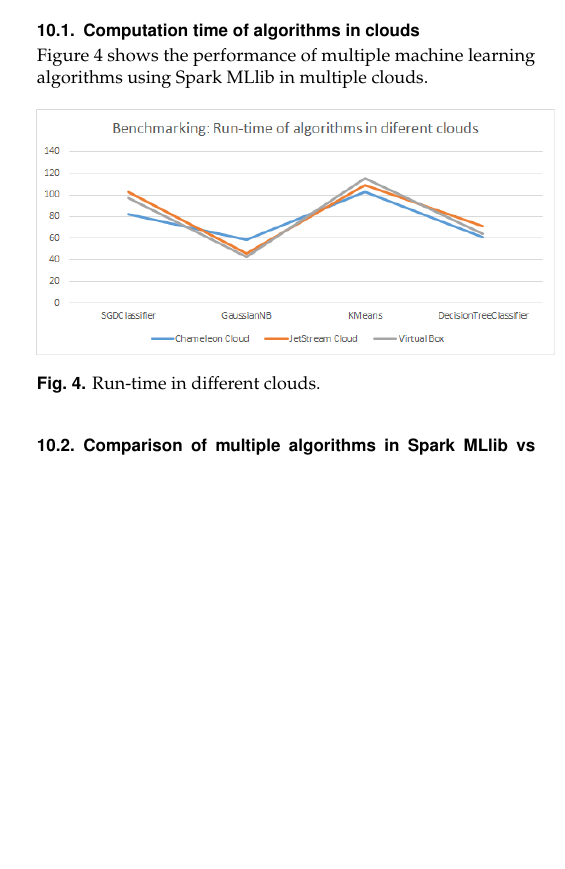
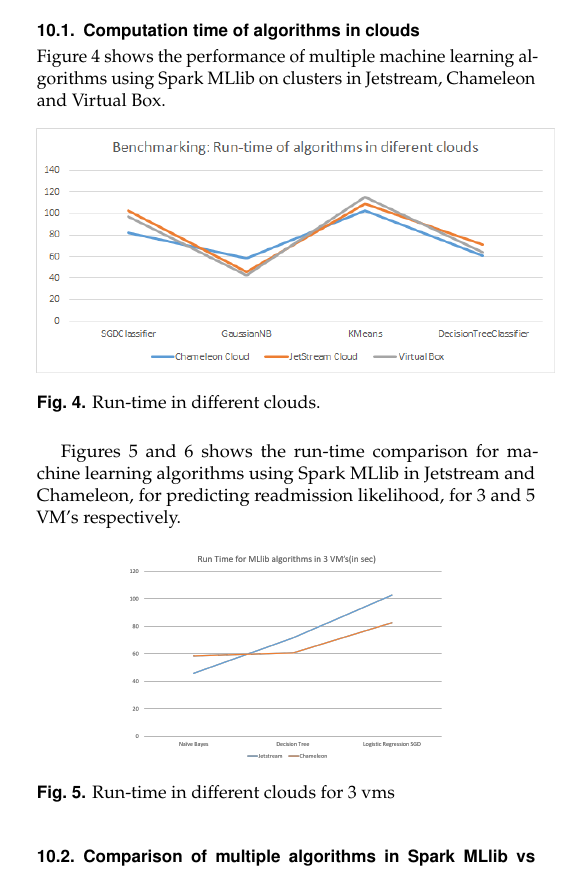
Before and after one commit to cloudmesh-project/diabetic, a LaTeX document (report/report.tex): part of one column of page 6 of 8, cut so that both start at the same text, the shorter picture padded with empty space. The pictures show the PDF file report/report.pdf that the author committed with the source.

Commit message:
chg:usr: P004 report benchmarking update by S17-IR-2028

```diff
--- a/report/report.tex
+++ b/report/report.tex
@@ -419,14 +419,29 @@ In the figure \ref{fig:bench} we are displaying the time taken to run each of th
 \end{enumerate}
 
 \subsection{Computation time of algorithms in clouds}
-Figure \ref{fig:bench} shows the performance of multiple machine learning algorithms using Spark MLlib in multiple clouds.
+Figure \ref{fig:bench} shows the performance of multiple machine learning algorithms using Spark MLlib on clusters in Jetstream, Chameleon and Virtual Box.
+\begin{figure}[h]
+	\centering
+	\includegraphics[scale=0.85]{images/Benchmarking}
+	\caption{Run-time in different clouds.}
+	\label{fig:bench}
+\end{figure}
+
+Figures \ref{fig:bench1} and \ref{fig:bench2} shows the run-time comparison for machine learning algorithms using Spark MLlib in Jetstream and Chameleon, for predicting readmission likelihood, for 3 and 5 VM's respectively.
+
 \begin{figure}[h]
 \centering
-\includegraphics[scale=0.85]{images/Benchmarking}
-\caption{Run-time in different clouds.}
-\label{fig:bench}
+\includegraphics[scale=0.25]{images/algoruntime3.png}
+\caption{Run-time in different clouds for 3 vms}
+\label{fig:bench1}
 \end{figure}
 
+\begin{figure}[h]
+	\centering
+	\includegraphics[scale=0.25]{images/algoruntime5.png}
+	\caption{Run-time in different clouds for 5 vms}
+	\label{fig:bench2}
+\end{figure}
 \subsection{Comparison of multiple algorithms in Spark MLlib vs scikit-learn}
 
 
```
Also changed, not shown: report/images/algoruntime3.png (added), report/report.pdf.
